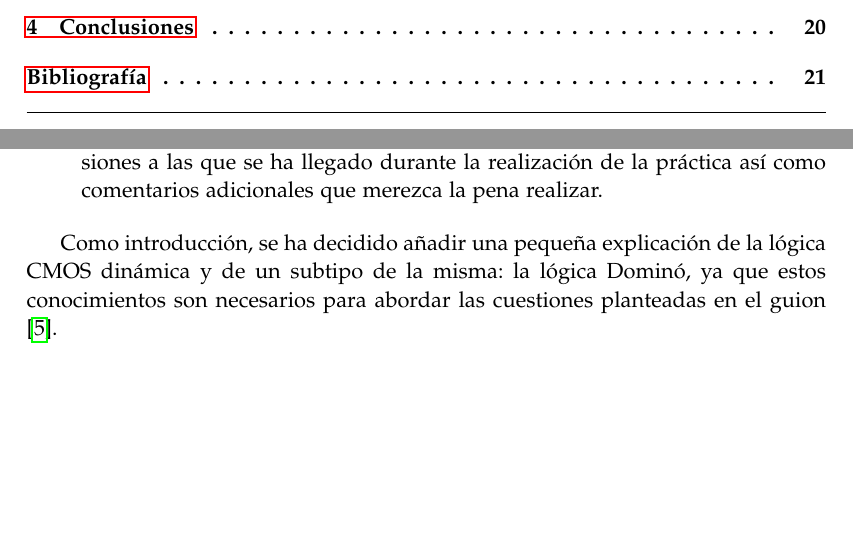
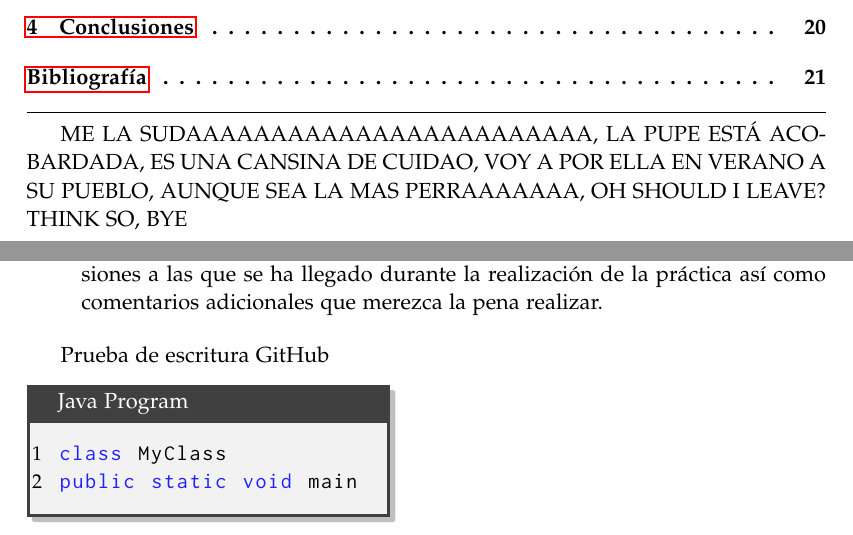
Before and after one commit to zetalex/Memoria-AATT, a LaTeX document (master.tex, which reads sections/introduction.tex, setup/preamble.tex): two parts of pages 4 and 6 of 25, joined at a grey line, cut so that both start at the same text, the shorter picture padded with empty space. Compiled offline with pdfLaTeX.

Commit message:
Prueba de escritura

```diff
--- a/master.tex
+++ b/master.tex
@@ -29,6 +27,9 @@
 \pagestyle{fancy} %enable headers and footers again
 \tableofcontents
 \noindent\hrulefill
+
+ME LA SUDAAAAAAAAAAAAAAAAAAAAAAAA, LA PUPE ESTÁ ACOBARDADA, ES UNA CANSINA DE CUIDAO, VOY A POR ELLA EN VERANO A SU PUEBLO, AUNQUE SEA LA MAS PERRAAAAAAA, OH SHOULD I LEAVE? THINK SO, BYE
+
 \cleardoublepage
 \phantomsection
 \listoffigures
--- a/sections/introduction.tex
+++ b/sections/introduction.tex
@@ -10,4 +10,9 @@ Esta memoria cubre todos los aspectos trabajados durante la Práctica 3 \cite{Gu
     \item \textbf{Conclusiones:} Apartado donde se exponen de forma ordenada, las conclusiones a las que se ha llegado durante la realización de la práctica así como comentarios adicionales que merezca la pena realizar.
 \end{enumerate}
 
-Como introducción, se ha decidido añadir una pequeña explicación de la lógica CMOS dinámica y de un subtipo de la misma: la lógica Dominó, ya que estos conocimientos son necesarios para abordar las cuestiones planteadas en el guion \cite{Guion}.
+Prueba de escritura GitHub
+
+\begin{mylisting}[hbox,enhanced,drop shadow]{Java Program}
+class MyClass
+public static void main
+\end{mylisting}
--- a/setup/preamble.tex
+++ b/setup/preamble.tex
@@ -177,43 +177,45 @@
 	pdfstartview=FitH%
 }
 %%%%%%%%%%%%%%%%%%%%%%%%%%%%%%%%%%%%%%%%%%%%%%%%
-% Verilog Language
+% Java Language
 %https://tex.stackexchange.com/questions/377122/typesetting-for-a-verilog-lstinput%
 %%%%%%%%%%%%%%%%%%%%%%%%%%%%%%%%%%%%%%%%%%%%%%%%
-\usepackage{xcolor}
+
+\definecolor{pblue}{rgb}{0.13,0.13,1}
+\definecolor{pgreen}{rgb}{0,0.5,0}
+\definecolor{pred}{rgb}{0.9,0,0}
+\definecolor{pgrey}{rgb}{0.46,0.45,0.48}
+\usepackage{inconsolata}
 \usepackage{listings}
-\definecolor{vgreen}{RGB}{104,180,104}
-\definecolor{vblue}{RGB}{49,49,255}
-\definecolor{vorange}{RGB}{255,143,102}
-
-\lstdefinestyle{verilog-style}
-{
-    language=Verilog,
-    basicstyle=\small\ttfamily,
-    keywordstyle=\color{vblue},
-    identifierstyle=\color{black},
-    commentstyle=\color{vgreen},
-    numbers=left,
-    numberstyle=\tiny\color{black},
-    numbersep=10pt,
-    tabsize=8,
-    moredelim=*[s][\colorIndex]{[}{]},
-    literate=*{:}{:}1
+\usepackage{tcolorbox}
+\lstset{language=Java,
+  showspaces=false,
+  showtabs=false,
+  breaklines=true,
+  showstringspaces=false,
+  breakatwhitespace=true,
+  commentstyle=\color{pgreen},
+  keywordstyle=\color{pblue},
+  stringstyle=\color{pred},
+  basicstyle=\ttfamily,
+  morecomment=[s][\color{gray}]{@}{\ }
+  moredelim=[is][\textcolor{pgrey}]{\%\%}{\%\%}
+}
+\tcbuselibrary{listings,skins}
+\lstdefinestyle{mystyle}{
+numbers=left,
+numberstyle=\small,
+numbersep=8pt,
+language=Java
 }
 
-\makeatletter
-\newcommand*\@lbracket{[}
-\newcommand*\@rbracket{]}
-\newcommand*\@colon{:}
-\newcommand*\colorIndex{%
-    \edef\@temp{\the\lst@token}%
-    \ifx\@temp\@lbracket \color{black}%
-    \else\ifx\@temp\@rbracket \color{black}%
-    \else\ifx\@temp\@colon \color{black}%
-    \else \color{vorange}%
-    \fi\fi\fi
-}
-\makeatother
+\newtcblisting{mylisting}[2][]{
+    arc=0pt, outer arc=0pt,
+    listing only,
+    listing style=mystyle,
+    title=#2,
+    #1
+    }
 
 \usepackage{trace}
 \usepackage{dirtytalk}
```
Also changed, not shown: master.tex (2 more changed lines).
